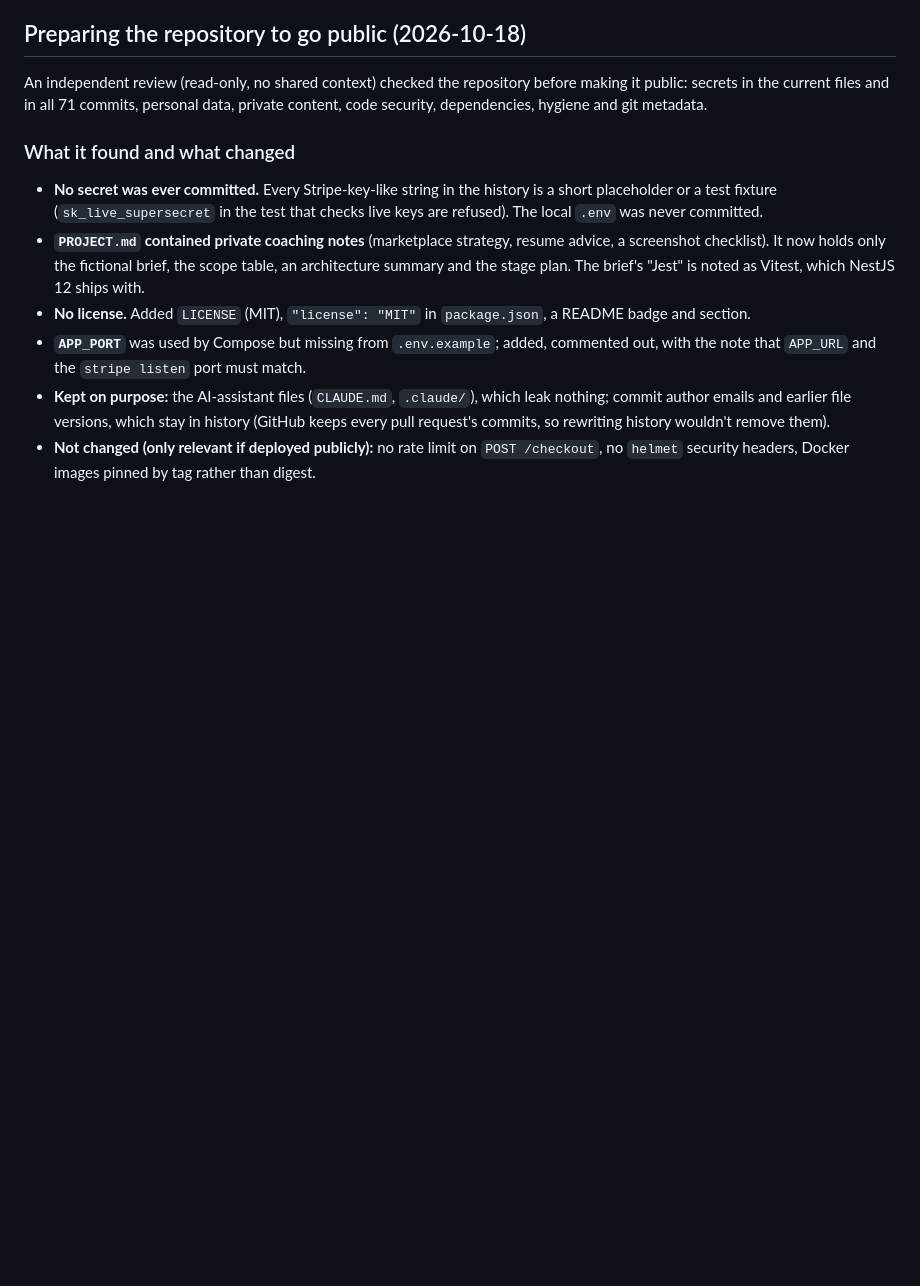
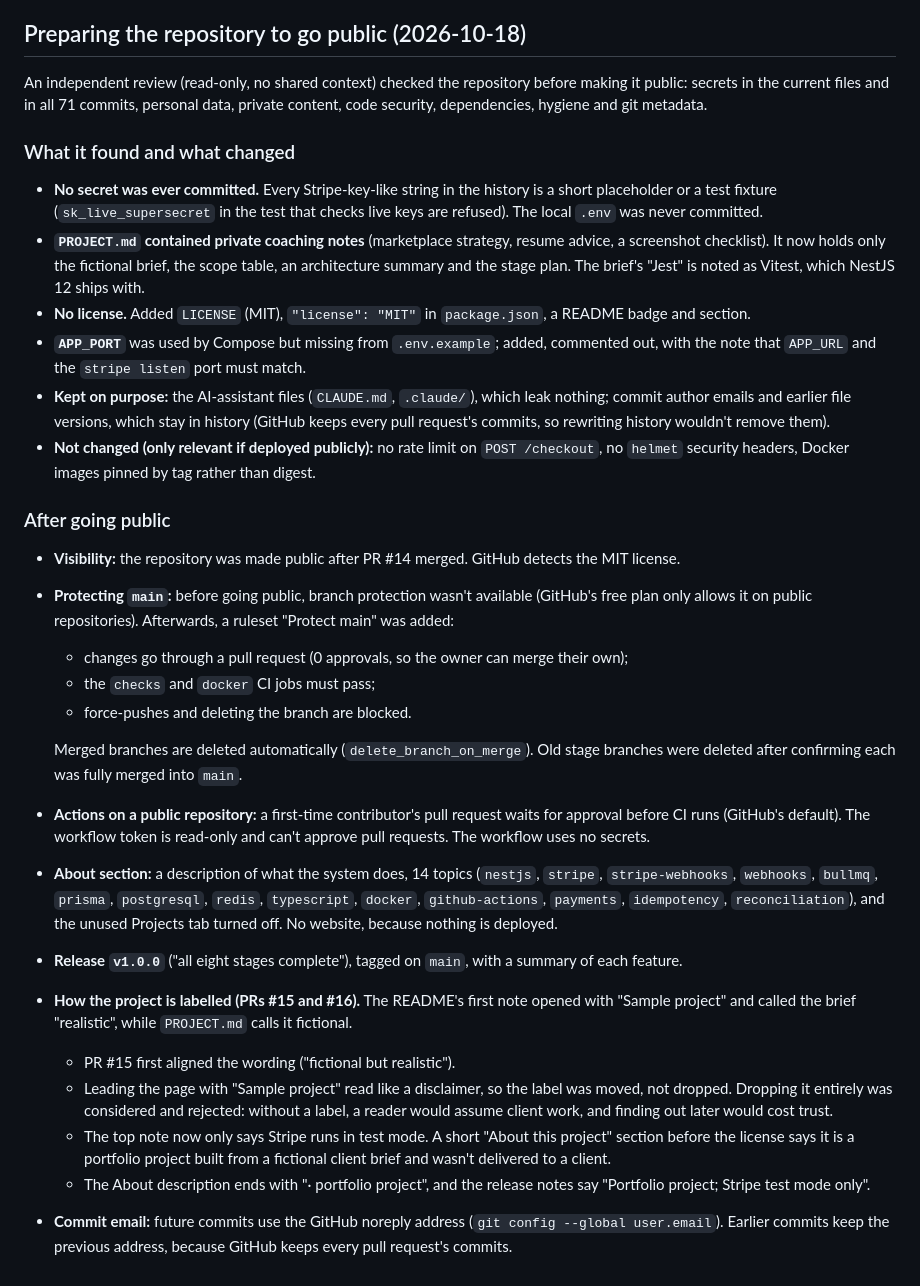
Before and after one commit to muhammadasif2017/stripe-payment-sync, a Markdown page: docs/BUILD_LOG.md, the part around the change. Rendered like a GitHub page; blank space fills up the shorter version.

Commit message:
Record public release steps and project labelling in the build log

```diff
--- a/docs/BUILD_LOG.md
+++ b/docs/BUILD_LOG.md
@@ -363,3 +363,22 @@ An independent review (read-only, no shared context) checked the repository befo
 - **`APP_PORT`** was used by Compose but missing from `.env.example`; added, commented out, with the note that `APP_URL` and the `stripe listen` port must match.
 - **Kept on purpose:** the AI-assistant files (`CLAUDE.md`, `.claude/`), which leak nothing; commit author emails and earlier file versions, which stay in history (GitHub keeps every pull request's commits, so rewriting history wouldn't remove them).
 - **Not changed (only relevant if deployed publicly):** no rate limit on `POST /checkout`, no `helmet` security headers, Docker images pinned by tag rather than digest.
+
+### After going public
+
+- **Visibility:** the repository was made public after PR #14 merged. GitHub detects the MIT license.
+- **Protecting `main`:** before going public, branch protection wasn't available (GitHub's free plan only allows it on public repositories). Afterwards, a ruleset "Protect main" was added:
+  - changes go through a pull request (0 approvals, so the owner can merge their own);
+  - the `checks` and `docker` CI jobs must pass;
+  - force-pushes and deleting the branch are blocked.
+
+  Merged branches are deleted automatically (`delete_branch_on_merge`). Old stage branches were deleted after confirming each was fully merged into `main`.
+- **Actions on a public repository:** a first-time contributor's pull request waits for approval before CI runs (GitHub's default). The workflow token is read-only and can't approve pull requests. The workflow uses no secrets.
+- **About section:** a description of what the system does, 14 topics (`nestjs`, `stripe`, `stripe-webhooks`, `webhooks`, `bullmq`, `prisma`, `postgresql`, `redis`, `typescript`, `docker`, `github-actions`, `payments`, `idempotency`, `reconciliation`), and the unused Projects tab turned off. No website, because nothing is deployed.
+- **Release `v1.0.0`** ("all eight stages complete"), tagged on `main`, with a summary of each feature.
+- **How the project is labelled (PRs #15 and #16).** The README's first note opened with "Sample project" and called the brief "realistic", while `PROJECT.md` calls it fictional.
+  - PR #15 first aligned the wording ("fictional but realistic").
+  - Leading the page with "Sample project" read like a disclaimer, so the label was moved, not dropped. Dropping it entirely was considered and rejected: without a label, a reader would assume client work, and finding out later would cost trust.
+  - The top note now only says Stripe runs in test mode. A short "About this project" section before the license says it is a portfolio project built from a fictional client brief and wasn't delivered to a client.
+  - The About description ends with "· portfolio project", and the release notes say "Portfolio project; Stripe test mode only".
+- **Commit email:** future commits use the GitHub noreply address (`git config --global user.email`). Earlier commits keep the previous address, because GitHub keeps every pull request's commits.
```
